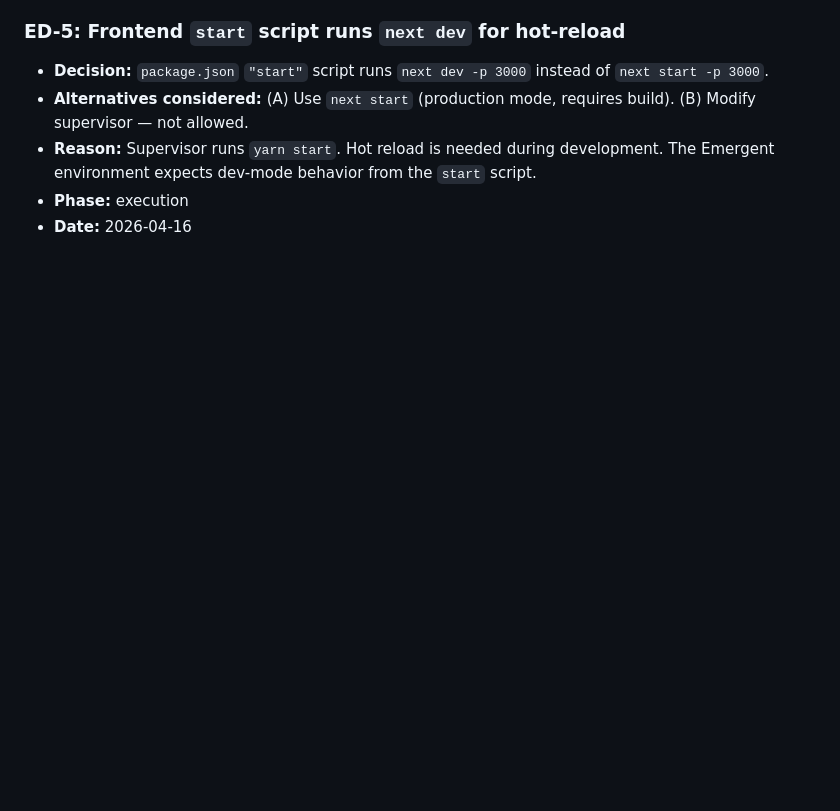
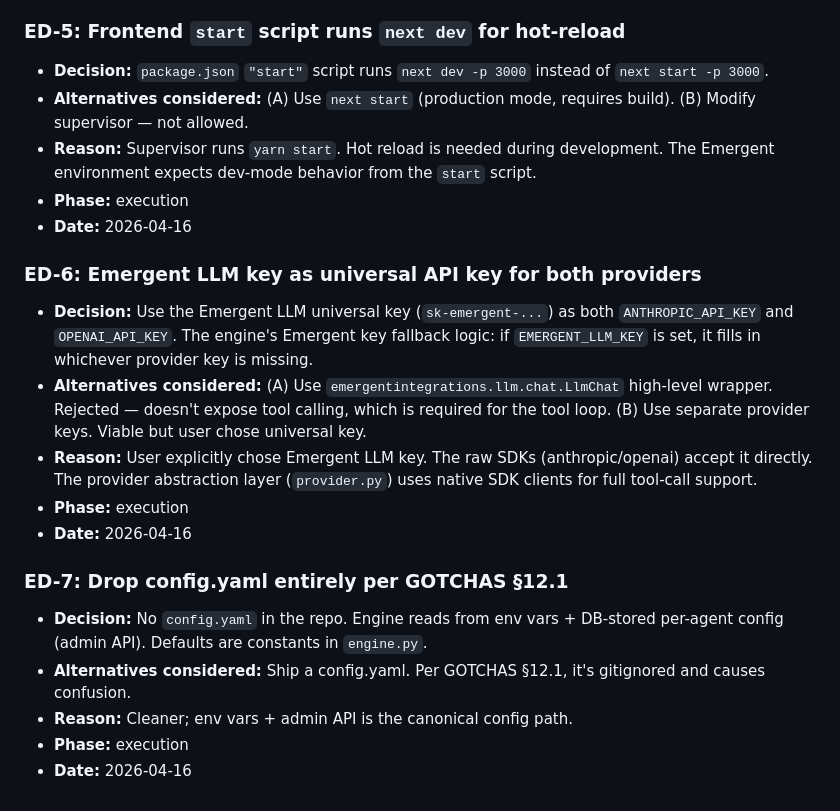
Before and after one commit to MeteoriteLabs/UnitedAgents, a Markdown page: docs/vibecon-plan/DECISIONS.md, the part around the change. Rendered like a GitHub page; blank space fills up the shorter version.

Commit message:
auto-commit for cd6cb102-5af0-477d-8f27-250d1d517c67

```diff
--- a/docs/vibecon-plan/DECISIONS.md
+++ b/docs/vibecon-plan/DECISIONS.md
@@ -172,3 +172,18 @@ Date: YYYY-MM-DD
 - **Reason:** Supervisor runs `yarn start`. Hot reload is needed during development. The Emergent environment expects dev-mode behavior from the `start` script.
 - **Phase:** execution
 - **Date:** 2026-04-16
+
+
+### ED-6: Emergent LLM key as universal API key for both providers
+- **Decision:** Use the Emergent LLM universal key (`sk-emergent-...`) as both `ANTHROPIC_API_KEY` and `OPENAI_API_KEY`. The engine's Emergent key fallback logic: if `EMERGENT_LLM_KEY` is set, it fills in whichever provider key is missing.
+- **Alternatives considered:** (A) Use `emergentintegrations.llm.chat.LlmChat` high-level wrapper. Rejected — doesn't expose tool calling, which is required for the tool loop. (B) Use separate provider keys. Viable but user chose universal key.
+- **Reason:** User explicitly chose Emergent LLM key. The raw SDKs (anthropic/openai) accept it directly. The provider abstraction layer (`provider.py`) uses native SDK clients for full tool-call support.
+- **Phase:** execution
+- **Date:** 2026-04-16
+
+### ED-7: Drop config.yaml entirely per GOTCHAS §12.1
+- **Decision:** No `config.yaml` in the repo. Engine reads from env vars + DB-stored per-agent config (admin API). Defaults are constants in `engine.py`.
+- **Alternatives considered:** Ship a config.yaml. Per GOTCHAS §12.1, it's gitignored and causes confusion.
+- **Reason:** Cleaner; env vars + admin API is the canonical config path.
+- **Phase:** execution
+- **Date:** 2026-04-16
```
Also changed, not shown: memory/PRD.md (+2 -1 lines).
